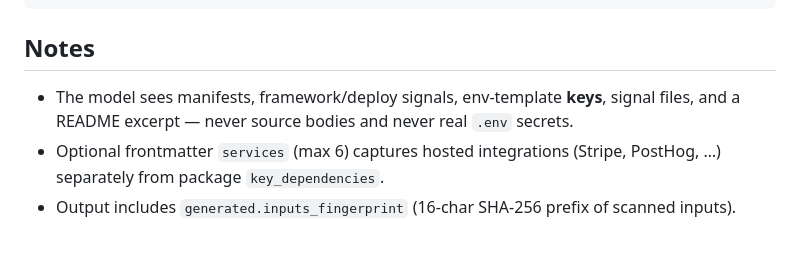
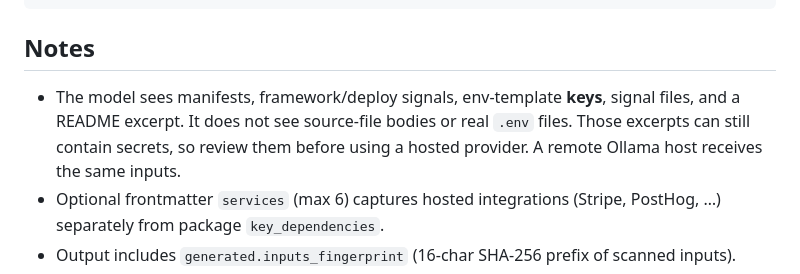
Before and after one commit to Catalyst-Forge-LLC/app-facts, a Markdown page: generator/README.md, the part around the change. Drawn GitHub-style; blank space fills up the shorter version.

```diff
--- a/generator/README.md
+++ b/generator/README.md
@@ -82,7 +82,7 @@ node generate_app_facts.js /path/to/my-app --check
 
 ## Notes
 
-- The model sees manifests, framework/deploy signals, env-template **keys**, signal files, and a README excerpt — never source bodies and never real `.env` secrets.
+- The model sees manifests, framework/deploy signals, env-template **keys**, signal files, and a README excerpt. It does not see source-file bodies or real `.env` files. Those excerpts can still contain secrets, so review them before using a hosted provider. A remote Ollama host receives the same inputs.
 - Optional frontmatter `services` (max 6) captures hosted integrations (Stripe, PostHog, …) separately from package `key_dependencies`.
 - Output includes `generated.inputs_fingerprint` (16-char SHA-256 prefix of scanned inputs).
 - `--check` re-scans and fails if that fingerprint no longer matches.
```
Also changed, not shown: README.md (+3 -3 lines).
